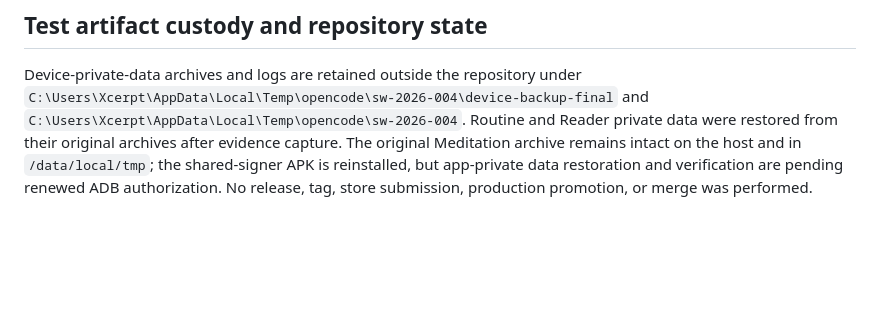
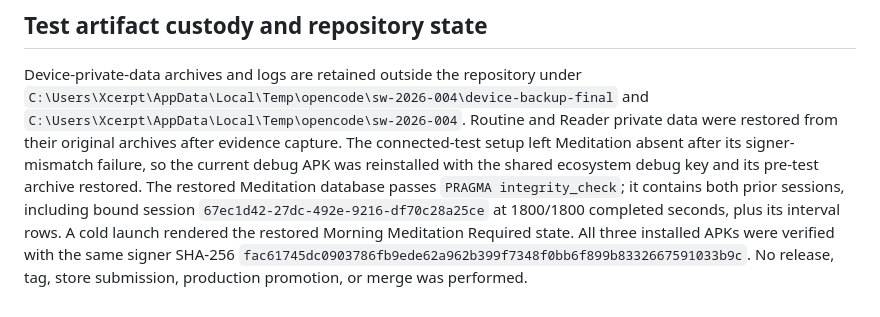
Before and after one commit to Terinit-Technologies-Development/Rhythmic-Routine, a Markdown page: docs/releases/SW-2026-004-CLOSEOUT.md, the part around the change. GitHub-like rendering; blank space fills up the shorter version.

Commit message:
docs: record restored device data and QA hold

```diff
--- a/docs/releases/SW-2026-004-CLOSEOUT.md
+++ b/docs/releases/SW-2026-004-CLOSEOUT.md
@@ -140,7 +140,13 @@ Device-private-data archives and logs are retained outside the repository under
 `C:\Users\Xcerpt\AppData\Local\Temp\opencode\sw-2026-004\device-backup-final`
 and `C:\Users\Xcerpt\AppData\Local\Temp\opencode\sw-2026-004`. Routine and
 Reader private data were restored from their original archives after evidence
-capture. The original Meditation archive remains intact on the host and in
-`/data/local/tmp`; the shared-signer APK is reinstalled, but app-private data
-restoration and verification are pending renewed ADB authorization. No release,
-tag, store submission, production promotion, or merge was performed.
+capture. The connected-test setup left Meditation absent after its signer-
+mismatch failure, so the current debug APK was reinstalled with the shared
+ecosystem debug key and its pre-test archive restored. The restored Meditation
+database passes `PRAGMA integrity_check`; it contains both prior sessions,
+including bound session `67ec1d42-27dc-492e-9216-df70c28a25ce` at 1800/1800
+completed seconds, plus its interval rows. A cold launch rendered the restored
+Morning Meditation Required state. All three installed APKs were verified with
+the same signer SHA-256
+`fac61745dc0903786fb9ede62a962b399f7348f0bb6f899b8332667591033b9c`. No
+release, tag, store submission, production promotion, or merge was performed.
```
